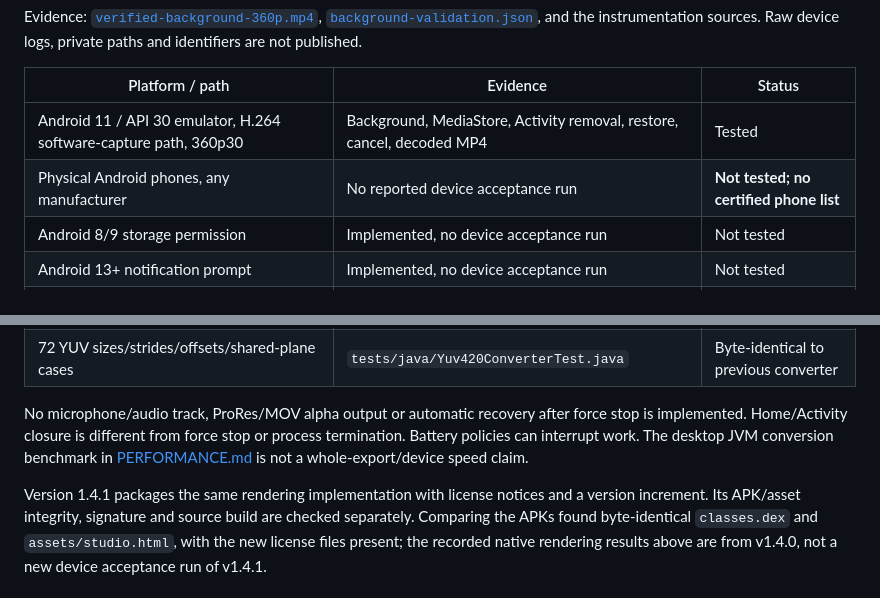
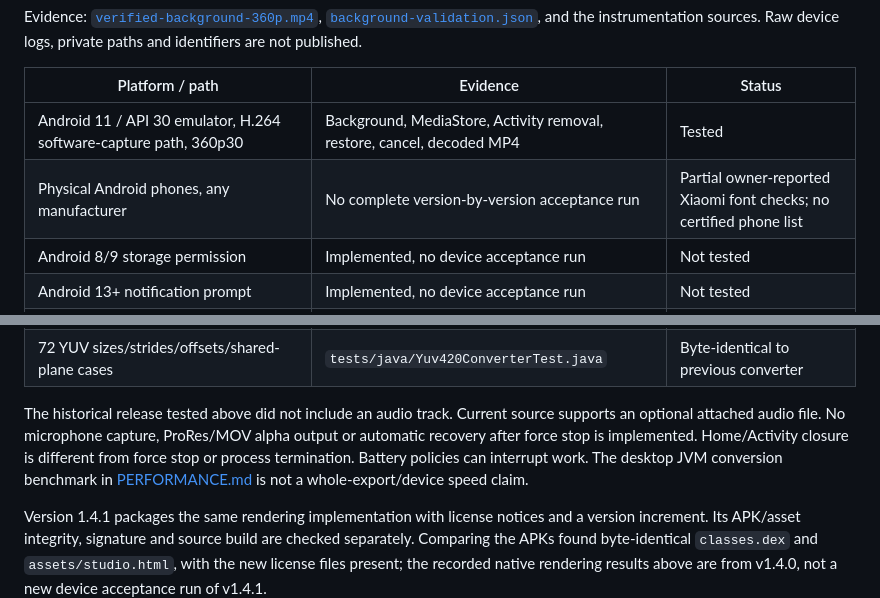
Before and after one commit to imthedark-dark/motion2video-pro, a Markdown page: docs/VALIDATION.md, 2 parts joined by grey strips. GitHub-like rendering.

```diff
--- a/docs/VALIDATION.md
+++ b/docs/VALIDATION.md
@@ -13,7 +13,7 @@ Evidence: [`verified-background-360p.mp4`](../tests/fixtures/verified-background
 | Platform / path | Evidence | Status |
 | --- | --- | --- |
 | Android 11 / API 30 emulator, H.264 software-capture path, 360p30 | Background, MediaStore, Activity removal, restore, cancel, decoded MP4 | Tested |
-| Physical Android phones, any manufacturer | No reported device acceptance run | **Not tested; no certified phone list** |
+| Physical Android phones, any manufacturer | No complete version-by-version acceptance run | Partial owner-reported Xiaomi font checks; no certified phone list |
 | Android 8/9 storage permission | Implemented, no device acceptance run | Not tested |
 | Android 13+ notification prompt | Implemented, no device acceptance run | Not tested |
 | Android 15+ foreground-service timeout | Implemented, no device acceptance run | Not tested |
@@ -23,7 +23,7 @@ Evidence: [`verified-background-360p.mp4`](../tests/fixtures/verified-background
 | Animation clock: Web Animations and legacy CSS fallback | `tests/motion-clock.cjs` | Passed |
 | 72 YUV sizes/strides/offsets/shared-plane cases | `tests/java/Yuv420ConverterTest.java` | Byte-identical to previous converter |
 
-No microphone/audio track, ProRes/MOV alpha output or automatic recovery after force stop is implemented. Home/Activity closure is different from force stop or process termination. Battery policies can interrupt work. The desktop JVM conversion benchmark in [PERFORMANCE.md](PERFORMANCE.md) is not a whole-export/device speed claim.
+The historical release tested above did not include an audio track. Current source supports an optional attached audio file. No microphone capture, ProRes/MOV alpha output or automatic recovery after force stop is implemented. Home/Activity closure is different from force stop or process termination. Battery policies can interrupt work. The desktop JVM conversion benchmark in [PERFORMANCE.md](PERFORMANCE.md) is not a whole-export/device speed claim.
 
 Version 1.4.1 packages the same rendering implementation with license notices and a version increment. Its APK/asset integrity, signature and source build are checked separately. Comparing the APKs found byte-identical `classes.dex` and `assets/studio.html`, with the new license files present; the recorded native rendering results above are from v1.4.0, not a new device acceptance run of v1.4.1.
 
```
Also changed, not shown: other parts of docs/VALIDATION.md (+32 -0 lines), README.fa.md (+15 -1 lines), README.md (+15 -1 lines), docs/assets/studio-mobile.png (added).
